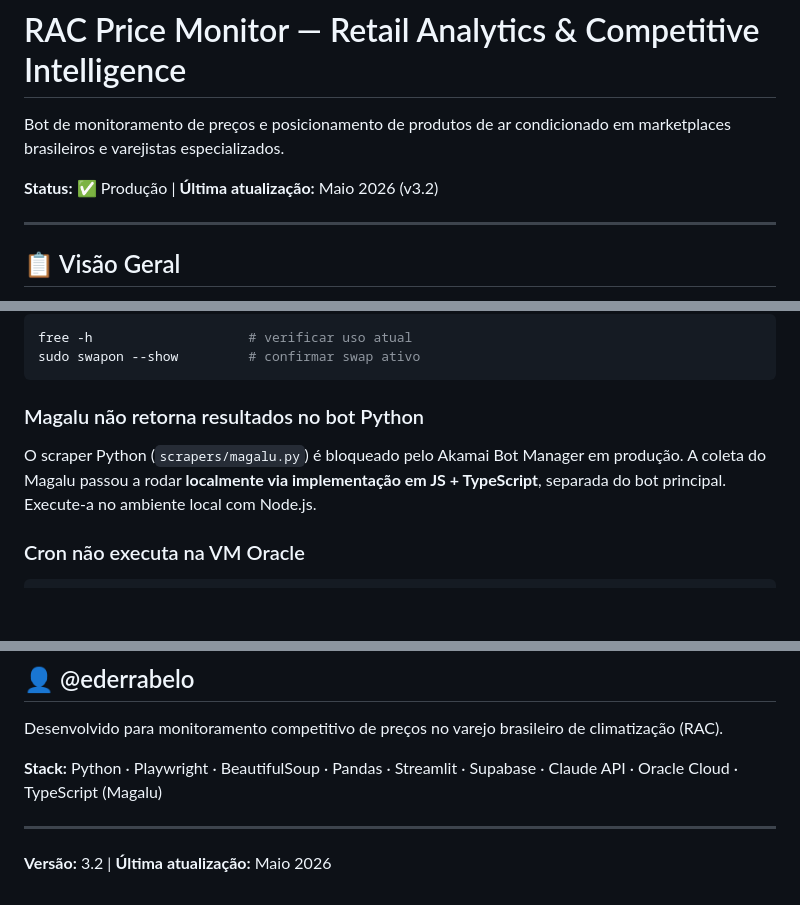
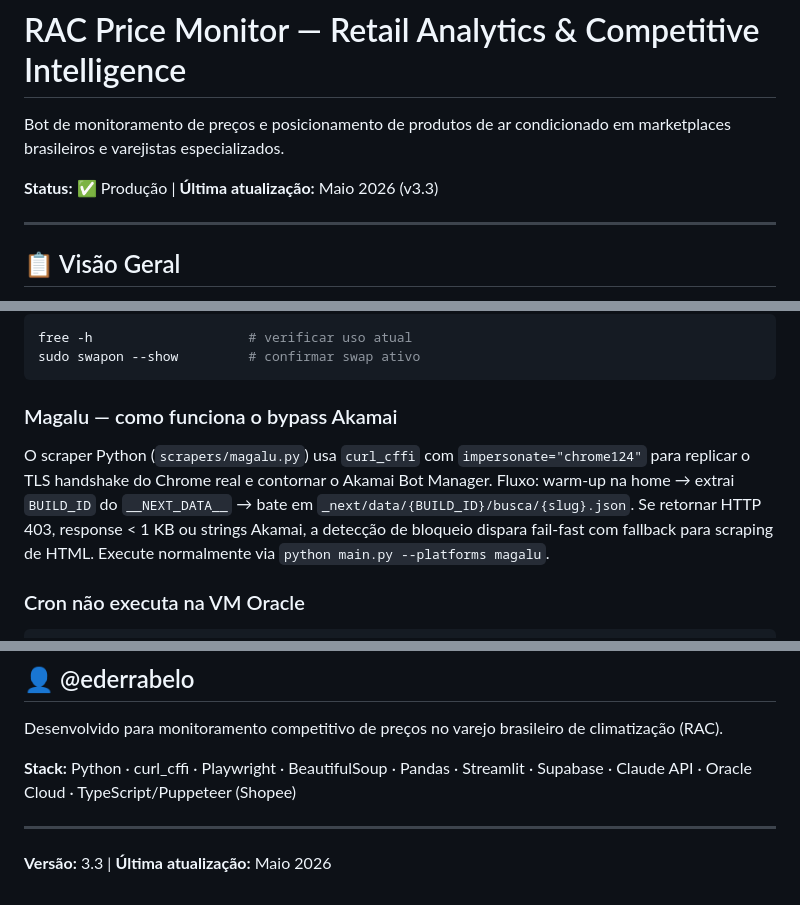
Before and after one commit to ederrabelo81-crypto/RAC-Position-tracker, a Markdown page: README.md, 3 parts joined by grey strips. GitHub-like rendering; blank space fills up the shorter version.

````diff
--- a/README.md
+++ b/README.md
@@ -2,7 +2,7 @@
 
 Bot de monitoramento de preços e posicionamento de produtos de ar condicionado em marketplaces brasileiros e varejistas especializados.
 
-**Status:** ✅ Produção | **Última atualização:** Maio 2026 (v3.2)
+**Status:** ✅ Produção | **Última atualização:** Maio 2026 (v3.3)
 
 ---
 
@@ -500,8 +506,8 @@ free -h                    # verificar uso atual
 sudo swapon --show         # confirmar swap ativo
 ```
 
-### Magalu não retorna resultados no bot Python
-O scraper Python (`scrapers/magalu.py`) é bloqueado pelo Akamai Bot Manager em produção. A coleta do Magalu passou a rodar **localmente via implementação em JS + TypeScript**, separada do bot principal. Execute-a no ambiente local com Node.js.
+### Magalu — como funciona o bypass Akamai
+O scraper Python (`scrapers/magalu.py`) usa `curl_cffi` com `impersonate="chrome124"` para replicar o TLS handshake do Chrome real e contornar o Akamai Bot Manager. Fluxo: warm-up na home → extrai `BUILD_ID` do `__NEXT_DATA__` → bate em `_next/data/{BUILD_ID}/busca/{slug}.json`. Se retornar HTTP 403, response < 1 KB ou strings Akamai, a detecção de bloqueio dispara fail-fast com fallback para scraping de HTML. Execute normalmente via `python main.py --platforms magalu`.
 
 ### Cron não executa na VM Oracle
 ```bash
@@ -551,8 +557,8 @@ crontab -l
 
 Desenvolvido para monitoramento competitivo de preços no varejo brasileiro de climatização (RAC).
 
-**Stack:** Python · Playwright · BeautifulSoup · Pandas · Streamlit · Supabase · Claude API · Oracle Cloud · TypeScript (Magalu)
+**Stack:** Python · curl_cffi · Playwright · BeautifulSoup · Pandas · Streamlit · Supabase · Claude API · Oracle Cloud · TypeScript/Puppeteer (Shopee)
 
 ---
 
-**Versão:** 3.2 | **Última atualização:** Maio 2026
+**Versão:** 3.3 | **Última atualização:** Maio 2026
````
Also changed, not shown: other parts of README.md (+21 -15 lines).
